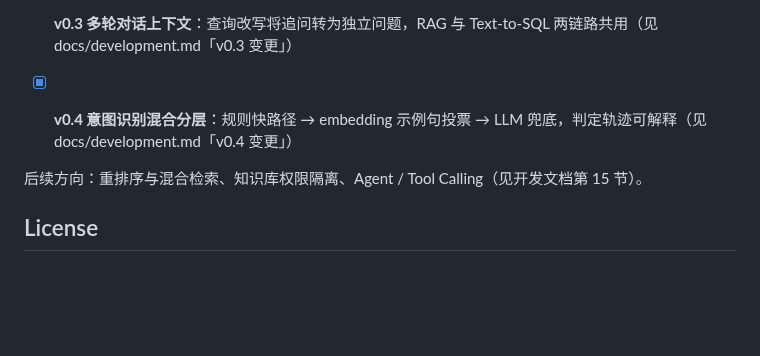
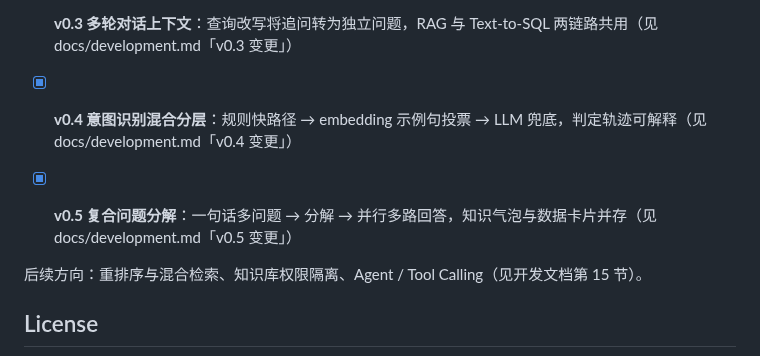
Before and after one commit to xiangtianming54-design/huiyi-ai-data-assistant, a Markdown page: README.md, the part around the change. Rendered like a GitHub page; blank space fills up the shorter version.

```diff
--- a/README.md
+++ b/README.md
@@ -145,6 +145,8 @@ huiyi-ai-data-assistant/
 
 - [x] **v0.4 意图识别混合分层**：规则快路径 → embedding 示例句投票 → LLM 兜底，判定轨迹可解释（见 docs/development.md「v0.4 变更」）
 
+- [x] **v0.5 复合问题分解**：一句话多问题 → 分解 → 并行多路回答，知识气泡与数据卡片并存（见 docs/development.md「v0.5 变更」）
+
 后续方向：重排序与混合检索、知识库权限隔离、Agent / Tool Calling（见开发文档第 15 节）。
 
 ## License
```
Also changed, not shown: docs/development.md (+9 -0 lines), docs/images/v05-compound.png (added), 2 other files.
